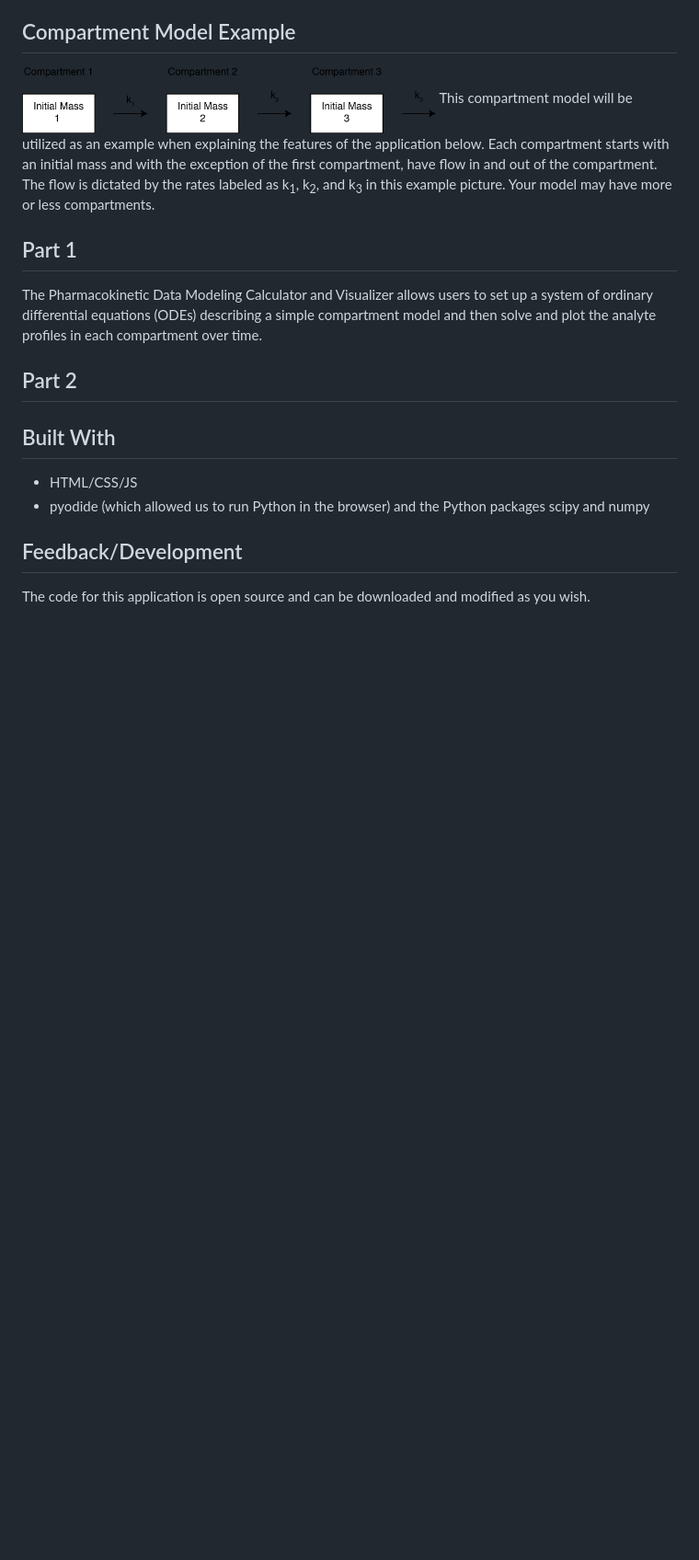
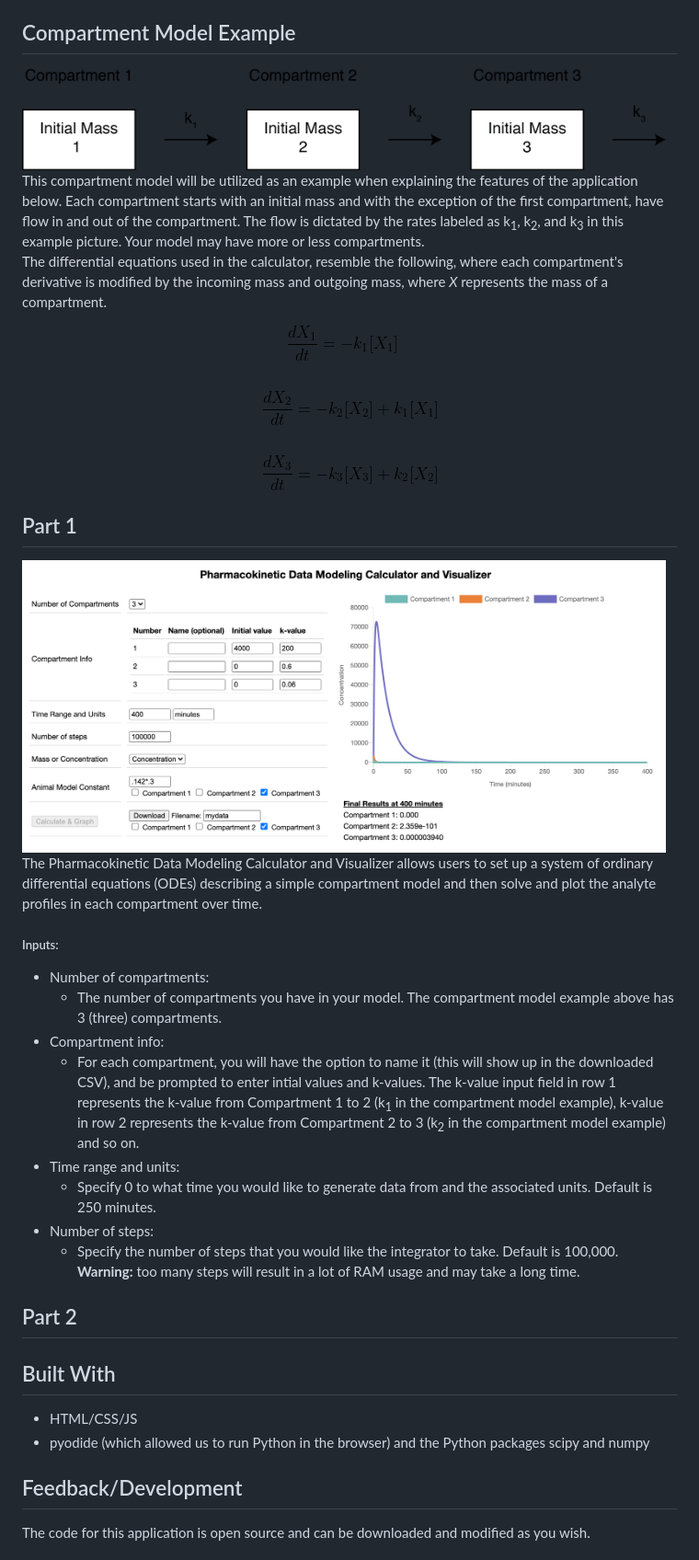
Before and after one commit to peytoncchen/PK-Visualization, a Markdown page: README.md, the part around the change. Shown: that part at 92% size. GitHub-like rendering; pictures changed too: examples/diffeq.png (added); blank space fills up the shorter version.

Commit message:
README updates and diffeq pic

````diff
--- a/README.md
+++ b/README.md
@@ -35,13 +35,29 @@ git clone https://github.com/peytoncchen/PK-Visualization
 - Click on ```index.html``` and the application will run in your default browser.
 
 ## Compartment Model Example
-<img src="examples/cpm.png" width="450">
+<img src="examples/cpm.png" width="700">
 This compartment model will be utilized as an example when explaining the features of the application below.
 Each compartment starts with an initial mass and with the exception of the first compartment, have flow in and out of the compartment. The flow is dictated by the rates labeled as k<sub>1</sub>, k<sub>2</sub>, and k<sub>3</sub> in this example picture. Your model may have more or less compartments.
 
+The differential equations used in the calculator, resemble the following, where each compartment's derivative is modified by the incoming mass and outgoing mass, where *X* represents the mass of a compartment.
+<p align="center">
+<img src="examples/diffeq.png">
+</p>
+
 
 ## Part 1
+<img src="examples/part1.png" width="700">
 The Pharmacokinetic Data Modeling Calculator and Visualizer allows users to set up a system of ordinary differential equations (ODEs) describing a simple compartment model and then solve and plot the analyte profiles in each compartment over time.
+
+##### Inputs:
+- Number of compartments:
+    - The number of compartments you have in your model. The compartment model example above has 3 (three) compartments.
+- Compartment info:
+    - For each compartment, you will have the option to name it (this will show up in the downloaded CSV), and be prompted to enter intial values and k-values. The k-value input field in row 1 represents the k-value from Compartment 1 to 2 (k<sub>1</sub> in the compartment model example), k-value in row 2 represents the k-value from Compartment 2 to 3 (k<sub>2</sub> in the compartment model example) and so on.
+- Time range and units:
+    - Specify 0 to what time you would like to generate data from and the associated units. Default is 250 minutes.
+- Number of steps:
+    - Specify the number of steps that you would like the integrator to take. Default is 100,000. **Warning:** too many steps will result in a lot of RAM usage and may take a long time.
 
 ## Part 2
 
````
